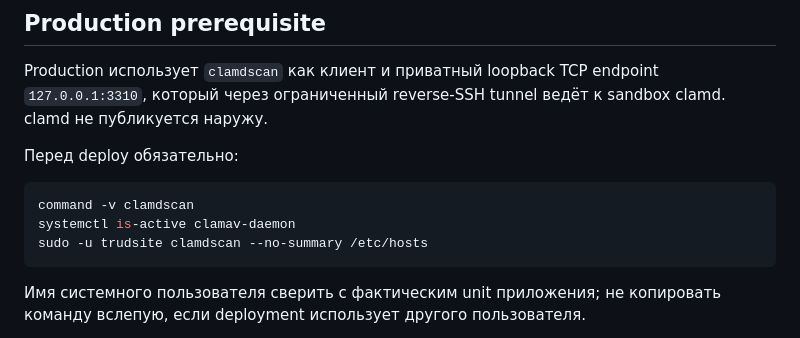
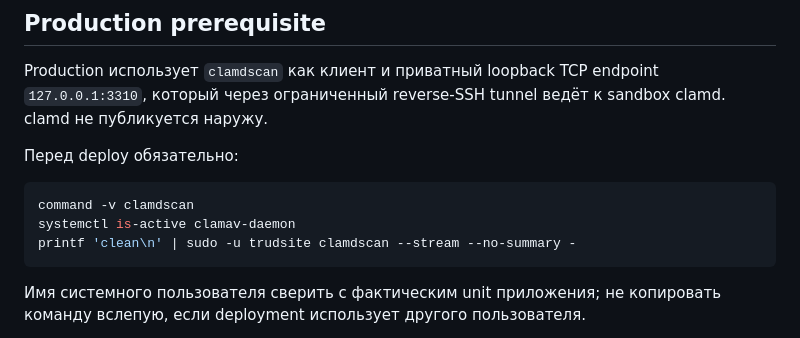
Before and after one commit to Zursulus/trud-1, a Markdown page: docs/APPEAL-SECURITY.md, the part around the change. Drawn GitHub-style.

Commit message:
#80 document INSTREAM scanner smoke

````diff
--- a/docs/APPEAL-SECURITY.md
+++ b/docs/APPEAL-SECURITY.md
@@ -49,7 +49,7 @@ Production использует `clamdscan` как клиент и приват
 ```sh
 command -v clamdscan
 systemctl is-active clamav-daemon
-sudo -u trudsite clamdscan --no-summary /etc/hosts
+printf 'clean\n' | sudo -u trudsite clamdscan --stream --no-summary -
 ```
 
 Имя системного пользователя сверить с фактическим unit приложения; не копировать команду вслепую, если deployment использует другого пользователя.
````
